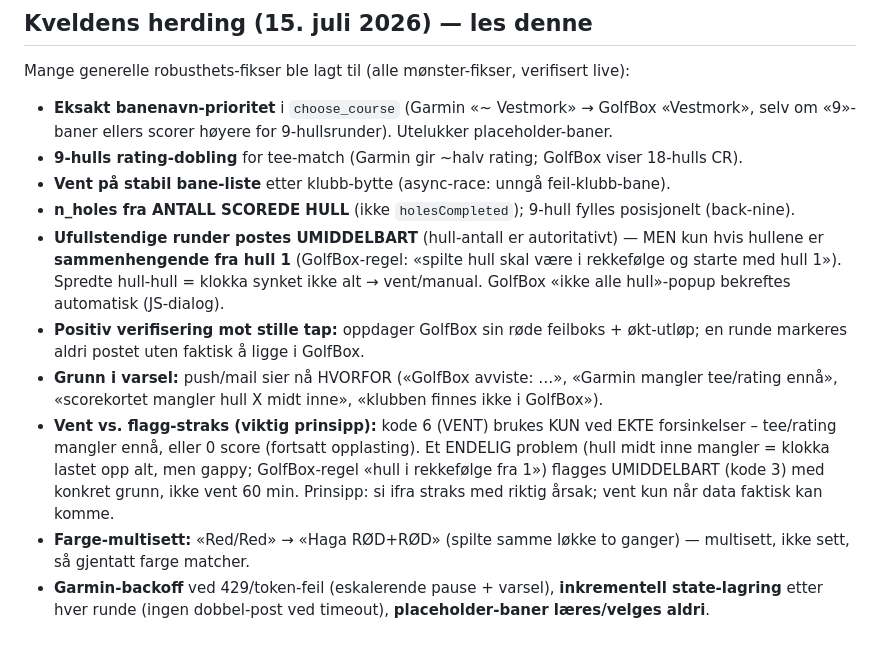
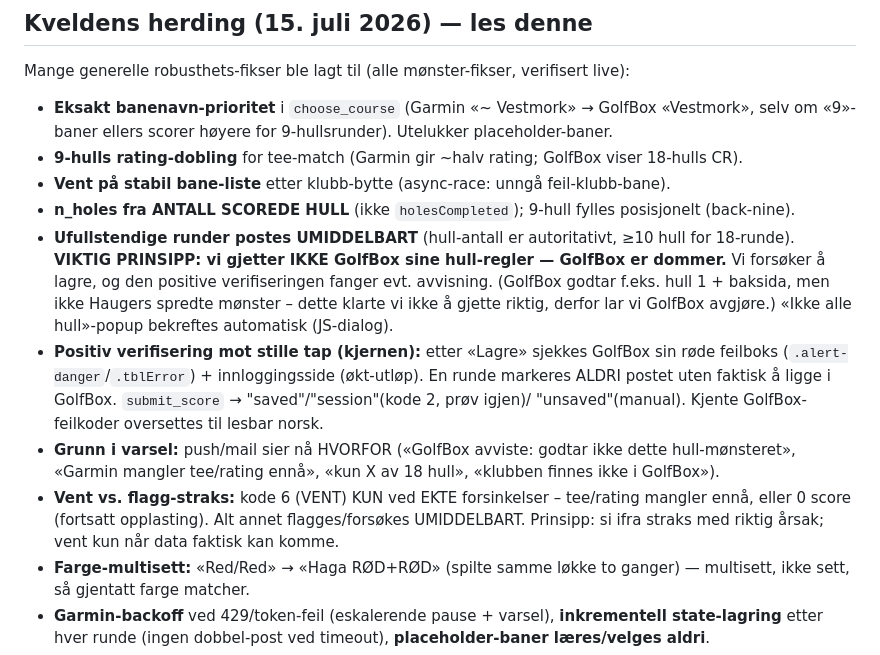
Before and after one commit to Anviksen/garmin-golfbox, a Markdown page: STATUS.md, the part around the change. GitHub-like rendering.

Commit message:
STATUS: GolfBox er dommer paa hull-moenster (ikke gjett reglene) + positiv verifisering

```diff
--- a/STATUS.md
+++ b/STATUS.md
@@ -54,19 +54,20 @@ Mange generelle robusthets-fikser ble lagt til (alle mønster-fikser, verifisert
 - **9-hulls rating-dobling** for tee-match (Garmin gir ~halv rating; GolfBox viser 18-hulls CR).
 - **Vent på stabil bane-liste** etter klubb-bytte (async-race: unngå feil-klubb-bane).
 - **n_holes fra ANTALL SCOREDE HULL** (ikke `holesCompleted`); 9-hull fylles posisjonelt (back-nine).
-- **Ufullstendige runder postes UMIDDELBART** (hull-antall er autoritativt) — MEN kun hvis
-  hullene er **sammenhengende fra hull 1** (GolfBox-regel: «spilte hull skal være i rekkefølge
-  og starte med hull 1»). Spredte hull-hull = klokka synket ikke alt → vent/manual. GolfBox
-  «ikke alle hull»-popup bekreftes automatisk (JS-dialog).
-- **Positiv verifisering mot stille tap:** oppdager GolfBox sin røde feilboks + økt-utløp; en
-  runde markeres aldri postet uten faktisk å ligge i GolfBox.
-- **Grunn i varsel:** push/mail sier nå HVORFOR («GolfBox avviste: …», «Garmin mangler tee/rating
-  ennå», «scorekortet mangler hull X midt inne», «klubben finnes ikke i GolfBox»).
-- **Vent vs. flagg-straks (viktig prinsipp):** kode 6 (VENT) brukes KUN ved EKTE forsinkelser
-  – tee/rating mangler ennå, eller 0 score (fortsatt opplasting). Et ENDELIG problem (hull midt
-  inne mangler = klokka lastet opp alt, men gappy; GolfBox-regel «hull i rekkefølge fra 1»)
-  flagges UMIDDELBART (kode 3) med konkret grunn, ikke vent 60 min. Prinsipp: si ifra straks
-  med riktig årsak; vent kun når data faktisk kan komme.
+- **Ufullstendige runder postes UMIDDELBART** (hull-antall er autoritativt, ≥10 hull for 18-runde).
+  **VIKTIG PRINSIPP: vi gjetter IKKE GolfBox sine hull-regler — GolfBox er dommer.** Vi forsøker
+  å lagre, og den positive verifiseringen fanger evt. avvisning. (GolfBox godtar f.eks. hull 1 +
+  baksida, men ikke Haugers spredte mønster – dette klarte vi ikke å gjette riktig, derfor lar vi
+  GolfBox avgjøre.) «Ikke alle hull»-popup bekreftes automatisk (JS-dialog).
+- **Positiv verifisering mot stille tap (kjernen):** etter «Lagre» sjekkes GolfBox sin røde
+  feilboks (`.alert-danger`/`.tblError`) + innloggingsside (økt-utløp). En runde markeres ALDRI
+  postet uten faktisk å ligge i GolfBox. `submit_score` → "saved"/"session"(kode 2, prøv igjen)/
+  "unsaved"(manual). Kjente GolfBox-feilkoder oversettes til lesbar norsk.
+- **Grunn i varsel:** push/mail sier nå HVORFOR («GolfBox avviste: godtar ikke dette hull-mønsteret»,
+  «Garmin mangler tee/rating ennå», «kun X av 18 hull», «klubben finnes ikke i GolfBox»).
+- **Vent vs. flagg-straks:** kode 6 (VENT) KUN ved EKTE forsinkelser – tee/rating mangler ennå,
+  eller 0 score (fortsatt opplasting). Alt annet flagges/forsøkes UMIDDELBART. Prinsipp: si ifra
+  straks med riktig årsak; vent kun når data faktisk kan komme.
 - **Farge-multisett:** «Red/Red» → «Haga RØD+RØD» (spilte samme løkke to ganger) — multisett,
   ikke sett, så gjentatt farge matcher.
 - **Garmin-backoff** ved 429/token-feil (eskalerende pause + varsel), **inkrementell state-lagring**
```
